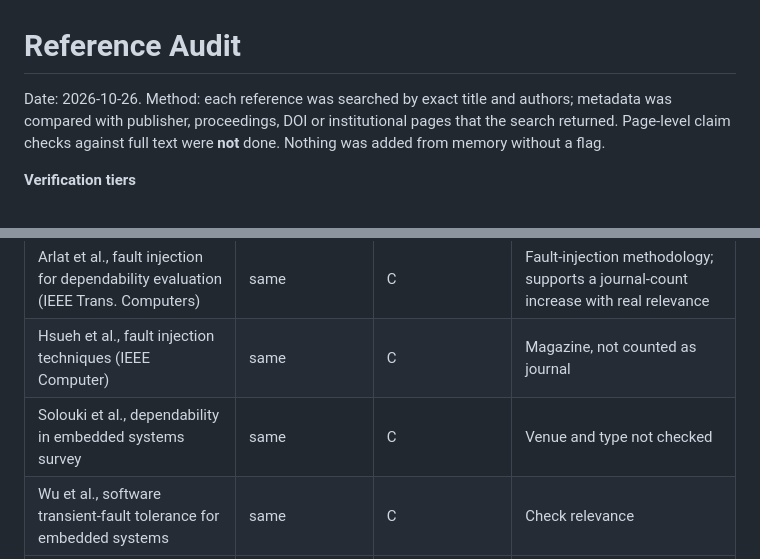
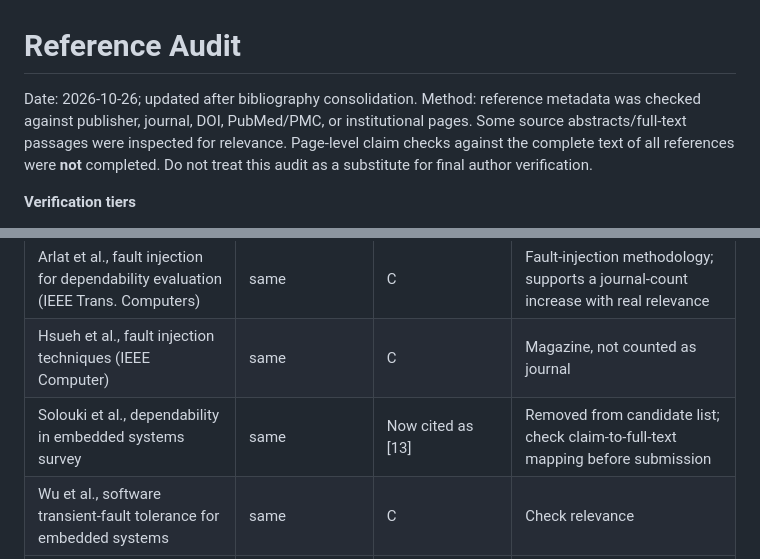
Before and after one commit to SujitSaiY2007/embedded-runtime-resilience, a Markdown page: research/manuscript/REFERENCE_AUDIT.md, 2 parts joined by grey strips. GitHub-like rendering.

```diff
--- a/research/manuscript/REFERENCE_AUDIT.md
+++ b/research/manuscript/REFERENCE_AUDIT.md
@@ -1,6 +1,6 @@
 # Reference Audit
 
-Date: 2026-10-26. Method: each reference was searched by exact title and authors; metadata was compared with publisher, proceedings, DOI or institutional pages that the search returned. Page-level claim checks against full text were **not** done. Nothing was added from memory without a flag.
+Date: 2026-10-26; updated after bibliography consolidation. Method: reference metadata was checked against publisher, journal, DOI, PubMed/PMC, or institutional pages. Some source abstracts/full-text passages were inspected for relevance. Page-level claim checks against the complete text of all references were **not** completed. Do not treat this audit as a substitute for final author verification.
 
 **Verification tiers**
 - **A** checked against an authoritative or institutional page in this session.
@@ -34,7 +40,7 @@ Date: 2026-10-26. Method: each reference was searched by exact title and authors
 | Vaidyanathan, Trivedi, software rejuvenation | same | C | Restart-decision discussion |
 | Arlat et al., fault injection for dependability evaluation (IEEE Trans. Computers) | same | C | Fault-injection methodology; supports a journal-count increase with real relevance |
 | Hsueh et al., fault injection techniques (IEEE Computer) | same | C | Magazine, not counted as journal |
-| Solouki et al., dependability in embedded systems survey | same | C | Venue and type not checked |
+| Solouki et al., dependability in embedded systems survey | same | Now cited as [13] | Removed from candidate list; check claim-to-full-text mapping before submission |
 | Wu et al., software transient-fault tolerance for embedded systems | same | C | Check relevance |
 | Regehr, Duongsaa, Preventing interrupt overload, SIGPLAN Notices 40(7), 50–58 | Register P-007 | C, partially verified | Only if interrupt overload is discussed |
 | Streichert et al.; Santos et al.; Moulik, Sharma (FRESH); Alishzadeh et al. | CHAT_04 and reconstructed plan | C | Weak relevance (scheduling, networked or reconfigurable systems). Recommend dropping unless the paper discusses scheduling and energy trade-offs |
```
Also changed, not shown: other parts of research/manuscript/REFERENCE_AUDIT.md (+7 -1 lines).
